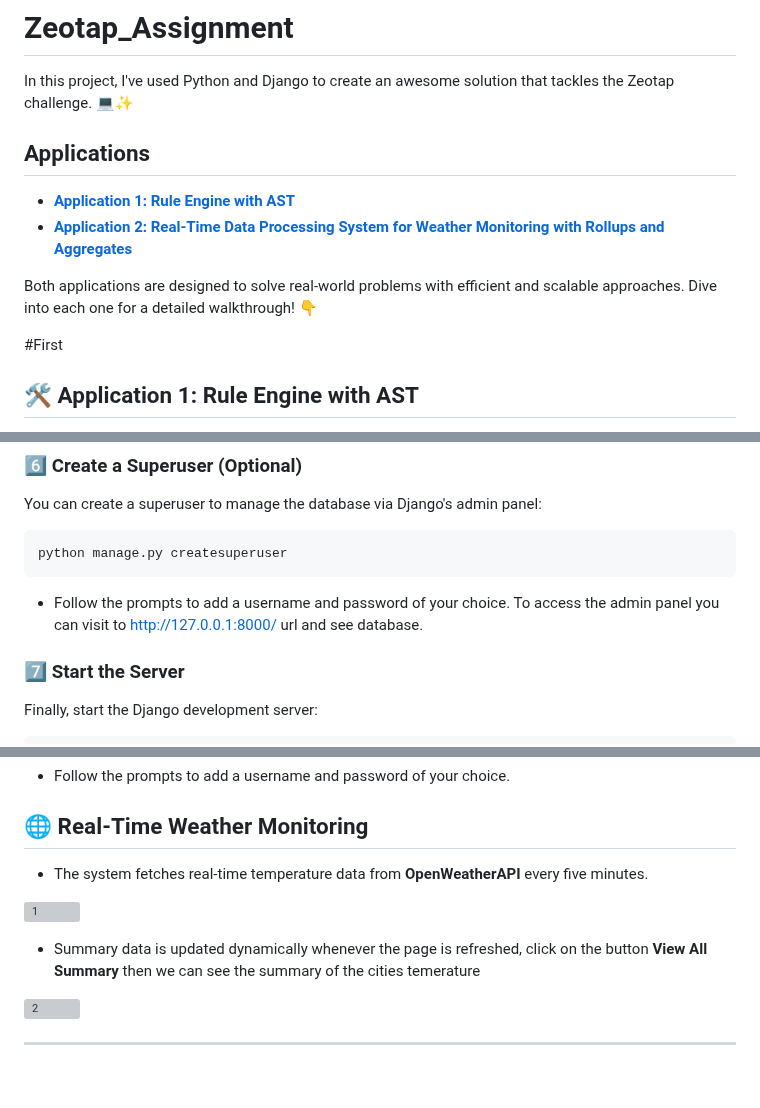
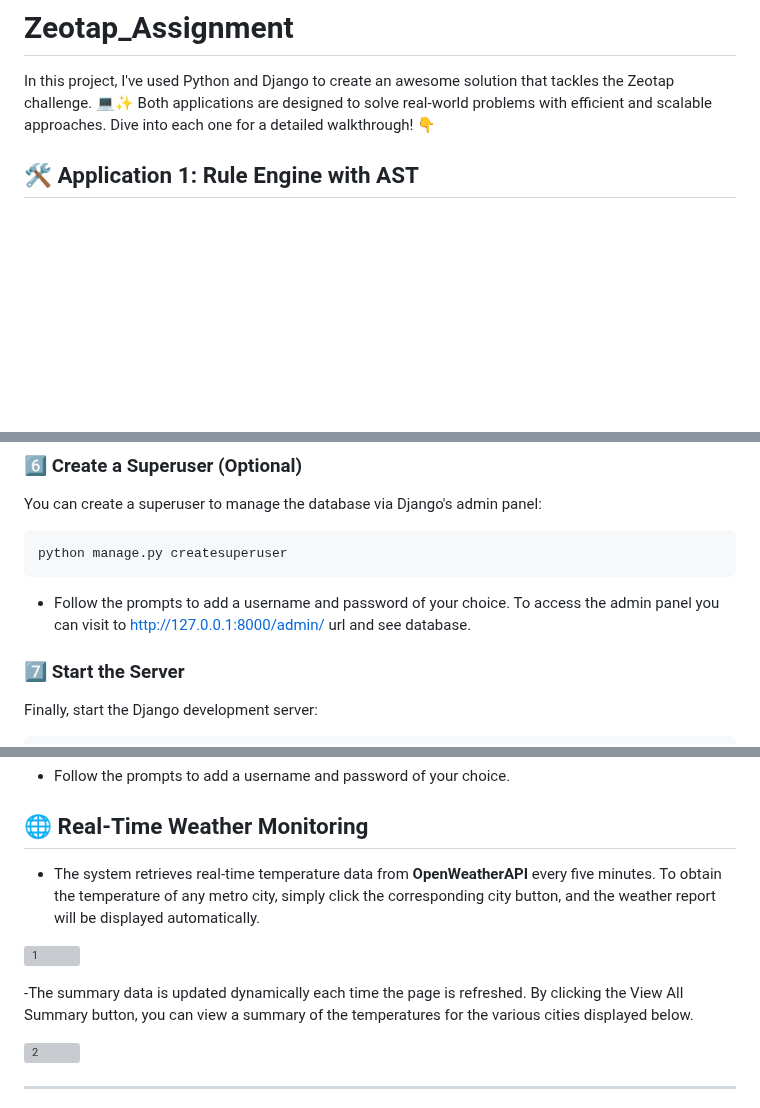
Before and after one commit to PrathamSahani/Zeotap_Assignment, a Markdown page: README.md, 3 parts joined by grey strips. Rendered like a GitHub page; blank space fills up the shorter version; grey boxes are pictures that could not be loaded.

````diff
--- a/README.md
+++ b/README.md
@@ -1,14 +1,7 @@
 # Zeotap_Assignment
 In this project, I've used Python and Django to create an awesome solution that tackles the Zeotap challenge. 💻✨
-
-## Applications
-
-- [**Application 1: Rule Engine with AST**](#First)
-- [**Application 2: Real-Time Data Processing System for Weather Monitoring with Rollups and Aggregates**](#application-2-real-time-data-processing-system-for-weather-monitoring-with-rollups-and-aggregates)
-
 Both applications are designed to solve real-world problems with efficient and scalable approaches. Dive into each one for a detailed walkthrough! 👇
 
-#First
 ## 🛠️ Application 1: Rule Engine with AST
 
 Welcome to **Application 1: Rule Engine with AST**! This project allows users to dynamically create, evaluate, and manage rules using a simple UI built with Django. Follow the steps below to set up and run the application successfully.
@@ -55,7 +48,7 @@ You can create a superuser to manage the database via Django's admin panel:
 ```bash
 python manage.py createsuperuser
 ```
-- Follow the prompts to add a username and password of your choice. To access the admin panel you can visit to http://127.0.0.1:8000/ url and see database.
+- Follow the prompts to add a username and password of your choice. To access the admin panel you can visit to http://127.0.0.1:8000/admin/ url and see database.
 
 ### 7️⃣ Start the Server
 Finally, start the Django development server:
@@ -149,11 +142,11 @@ python manage.py createsuperuser
 
 ## 🌐 Real-Time Weather Monitoring
 
-- The system fetches real-time temperature data from **OpenWeatherAPI** every five minutes.
+- The system retrieves real-time temperature data from **OpenWeatherAPI** every five minutes. To obtain the temperature of any metro city, simply click the corresponding city button, and the weather report will be displayed automatically.
 
 ![1](https://github.com/user-attachments/assets/69d2a8c6-8c6b-4451-a405-633d84c15658)
 
-- Summary data is updated dynamically whenever the page is refreshed, click on the button **View All Summary** then we can see the summary of the cities temerature
+-The summary data is updated dynamically each time the page is refreshed. By clicking the View All Summary button, you can view a summary of the temperatures for the various cities displayed below.
 
 ![2](https://github.com/user-attachments/assets/346834a9-9e89-455c-9f0b-65f4e1004462)
 
````
